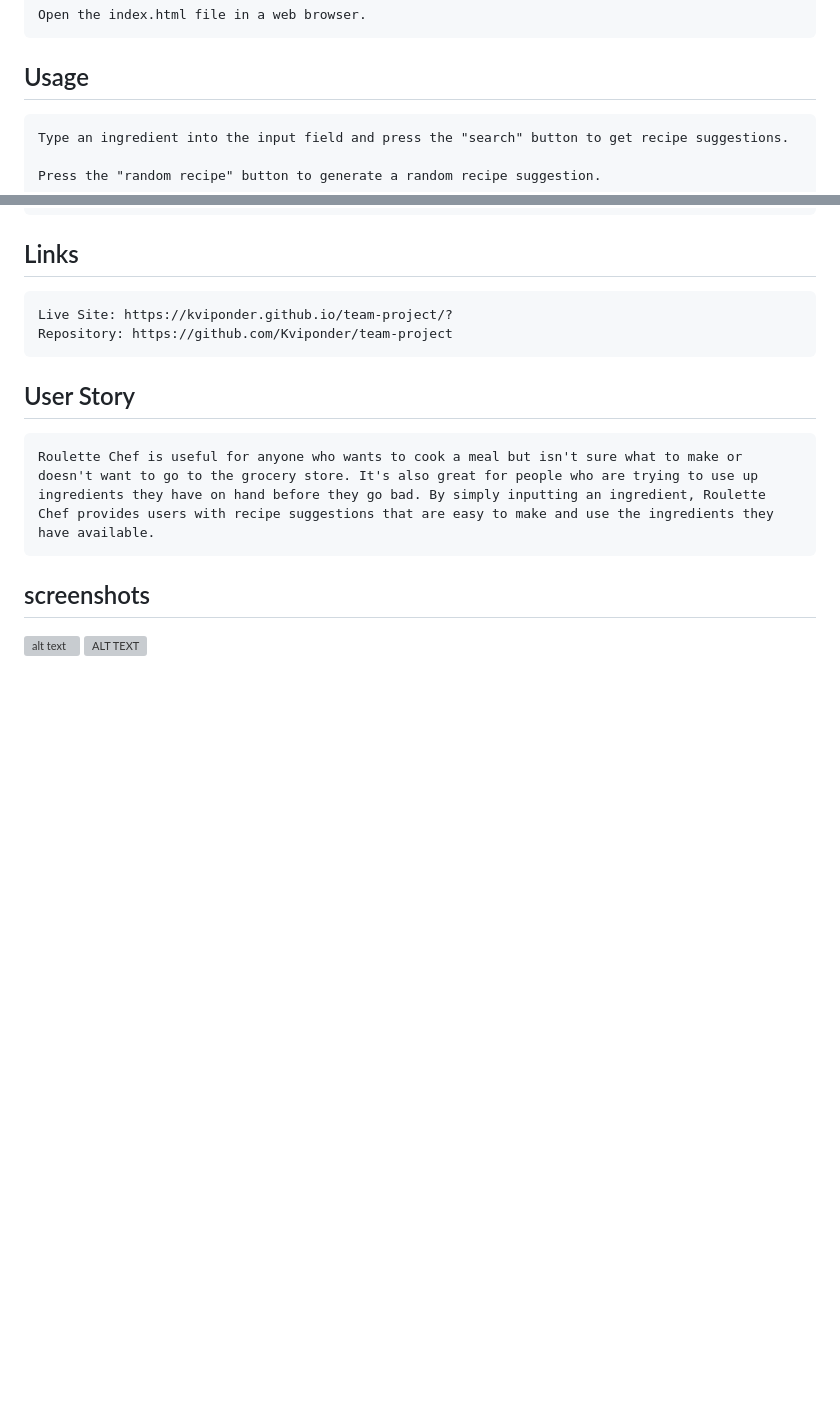
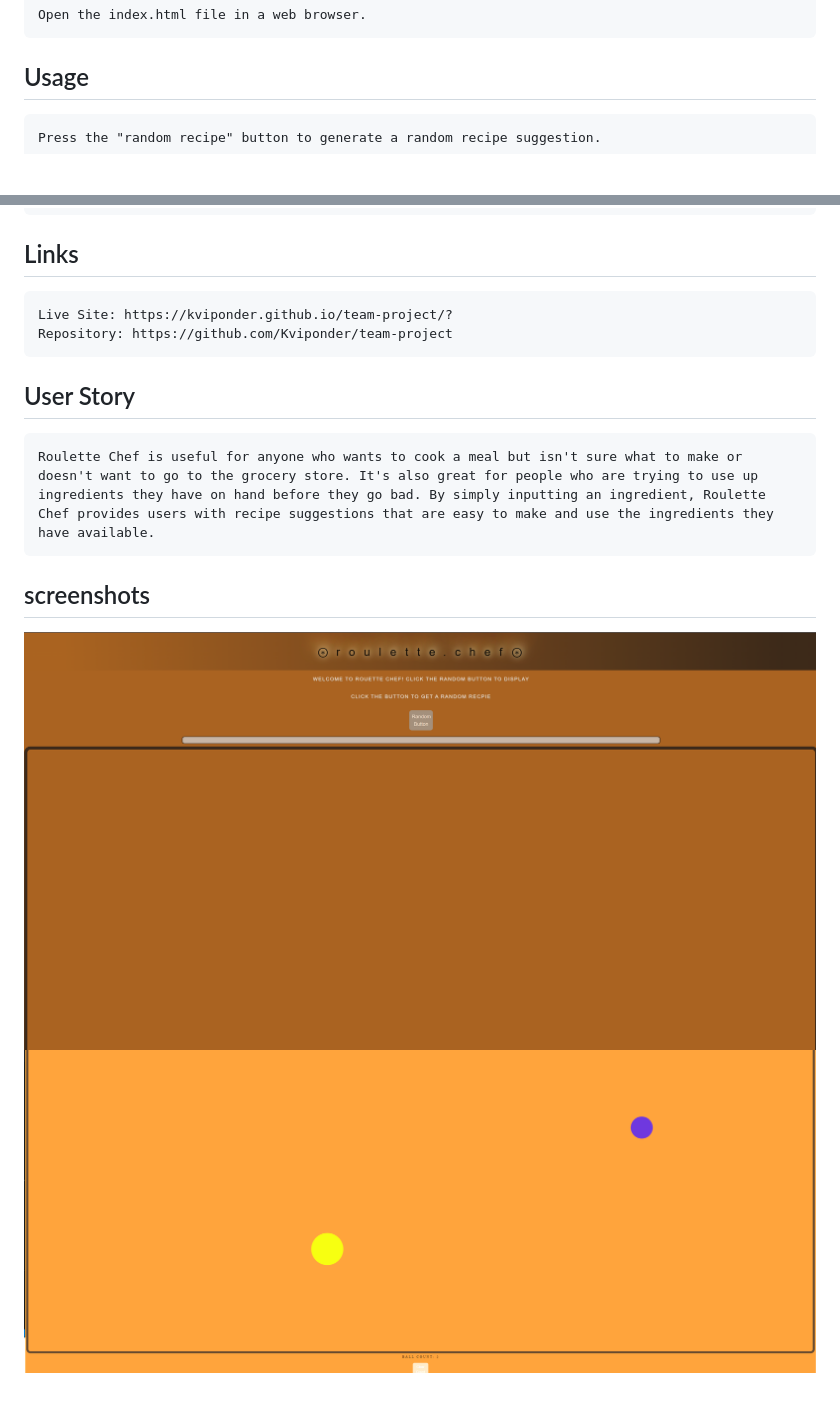
Before and after one commit to Kviponder/Roulette-Chef, a Markdown page: README.md, 2 parts joined by grey strips. Drawn GitHub-style; pictures changed too: Assets/img/Screenshot 2023-04-10 202859.png (added), Assets/img/Screenshot 2023-04-10 204106.png (added); blank space fills up the shorter version; grey boxes are pictures that could not be loaded.

```diff
--- a/README.md
+++ b/README.md
@@ -18,7 +18,7 @@ MealDB API for recipe data
 
 ## Usage
 
-    Type an ingredient into the input field and press the "search" button to get recipe suggestions.
+
 
     Press the "random recipe" button to generate a random recipe suggestion.
 
@@ -33,5 +33,5 @@ MealDB API for recipe data
 
 ## screenshots
 
-![alt text](image_url)
-![ALT TEXT](image_url)
+![alt text](./Assets/img/Screenshot%202023-04-10%20202859.png)
+![ALT TEXT](./Assets/img/Screenshot%202023-04-10%20204106.png)
```
Also changed, not shown: 2 other files.
